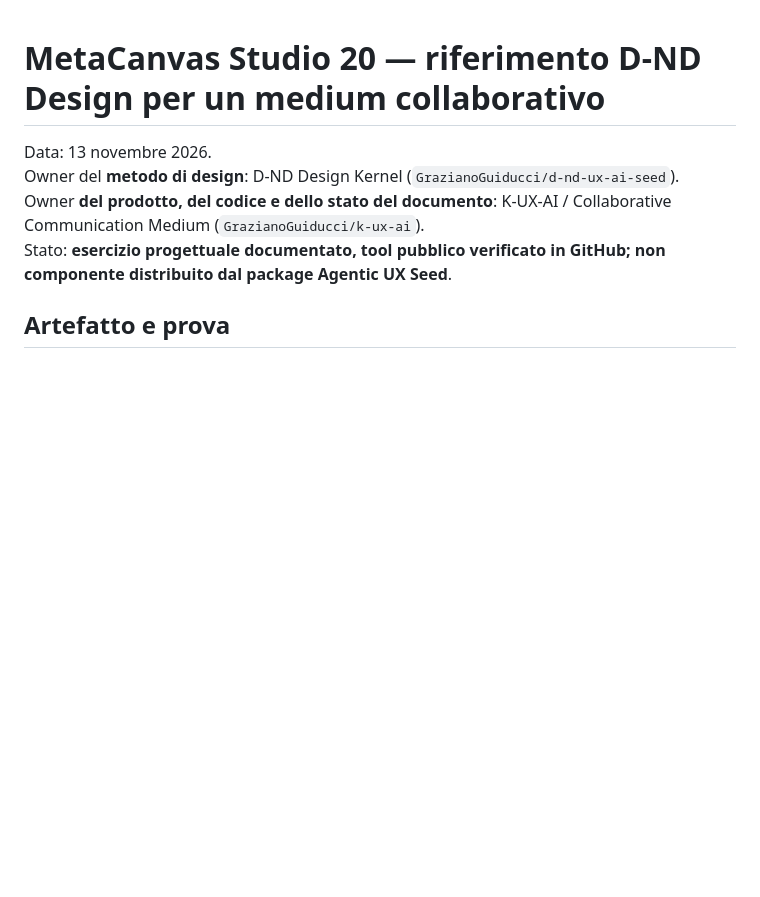
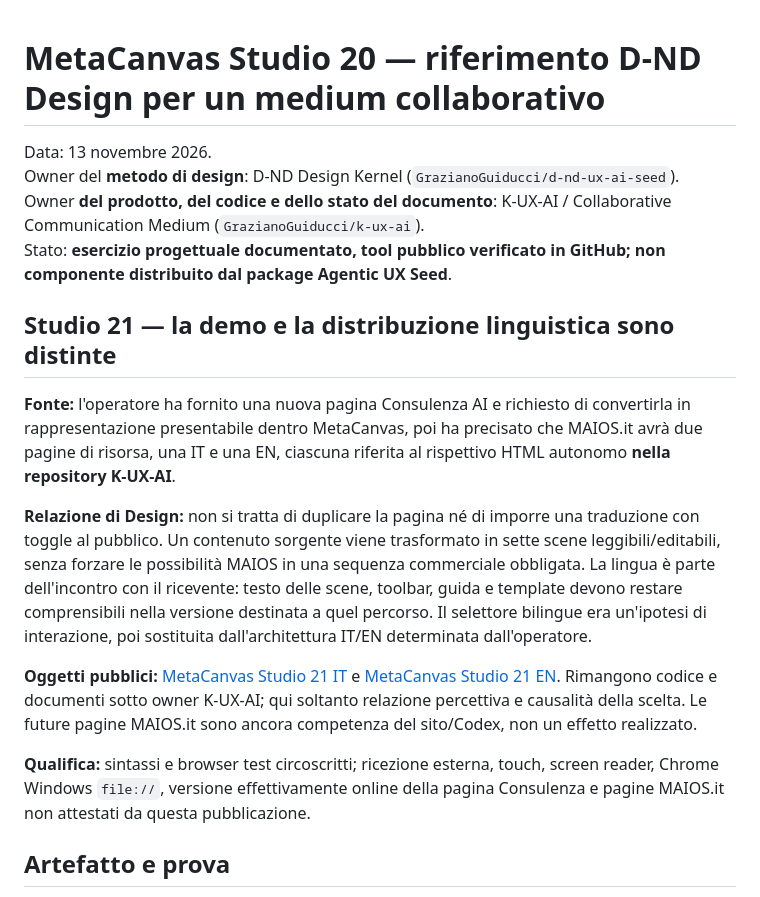
Before and after one commit to GrazianoGuiducci/d-nd-ux-ai-seed, a Markdown page: design/references/metacanvas-collaborative-medium.md, the part around the change. GitHub-like rendering; blank space fills up the shorter version.

Commit message:
Record localized Studio 21 demo as a recipient-aware Design case

```diff
--- a/design/references/metacanvas-collaborative-medium.md
+++ b/design/references/metacanvas-collaborative-medium.md
@@ -4,6 +4,16 @@ Data: 13 novembre 2026.
 Owner del **metodo di design**: D-ND Design Kernel (`GrazianoGuiducci/d-nd-ux-ai-seed`).
 Owner **del prodotto, del codice e dello stato del documento**: K-UX-AI / Collaborative Communication Medium (`GrazianoGuiducci/k-ux-ai`).
 Stato: **esercizio progettuale documentato, tool pubblico verificato in GitHub; non componente distribuito dal package Agentic UX Seed**.
+
+## Studio 21 — la demo e la distribuzione linguistica sono distinte
+
+**Fonte:** l'operatore ha fornito una nuova pagina Consulenza AI e richiesto di convertirla in rappresentazione presentabile dentro MetaCanvas, poi ha precisato che MAIOS.it avrà due pagine di risorsa, una IT e una EN, ciascuna riferita al rispettivo HTML autonomo **nella repository K-UX-AI**.
+
+**Relazione di Design:** non si tratta di duplicare la pagina né di imporre una traduzione con toggle al pubblico. Un contenuto sorgente viene trasformato in sette scene leggibili/editabili, senza forzare le possibilità MAIOS in una sequenza commerciale obbligata. La lingua è parte dell'incontro con il ricevente: testo delle scene, toolbar, guida e template devono restare comprensibili nella versione destinata a quel percorso. Il selettore bilingue era un'ipotesi di interazione, poi sostituita dall'architettura IT/EN determinata dall'operatore.
+
+**Oggetti pubblici:** [MetaCanvas Studio 21 IT](https://github.com/GrazianoGuiducci/k-ux-ai/blob/main/examples/collaborative-communication-medium/MetaCanvas_Studio21_Consulenza_IT.html) e [MetaCanvas Studio 21 EN](https://github.com/GrazianoGuiducci/k-ux-ai/blob/main/examples/collaborative-communication-medium/MetaCanvas_Studio21_Consulenza_EN.html). Rimangono codice e documenti sotto owner K-UX-AI; qui soltanto relazione percettiva e causalità della scelta. Le future pagine MAIOS.it sono ancora competenza del sito/Codex, non un effetto realizzato.
+
+**Qualifica:** sintassi e browser test circoscritti; ricezione esterna, touch, screen reader, Chrome Windows `file://`, versione effettivamente online della pagina Consulenza e pagine MAIOS.it non attestati da questa pubblicazione.
 
 ## Artefatto e prova
 
```
